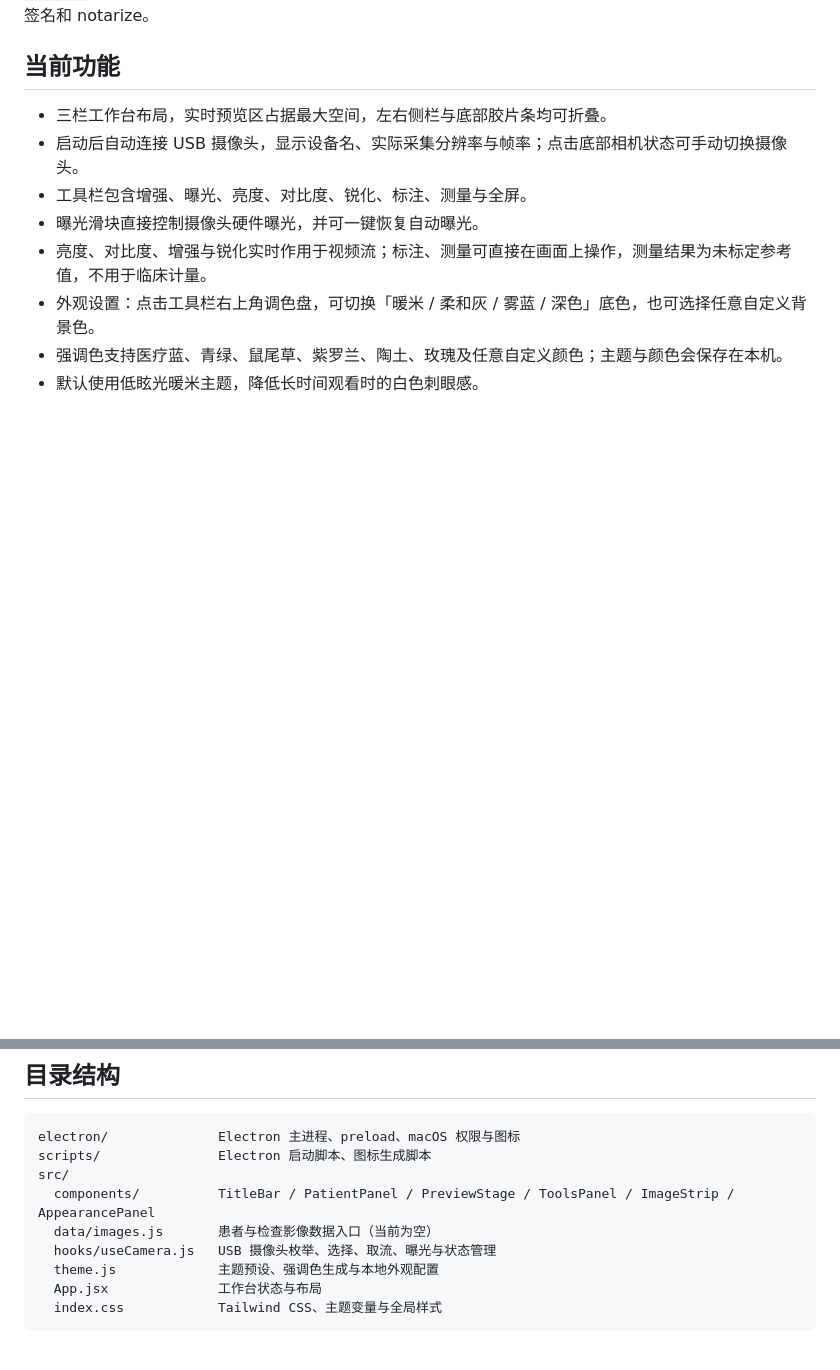
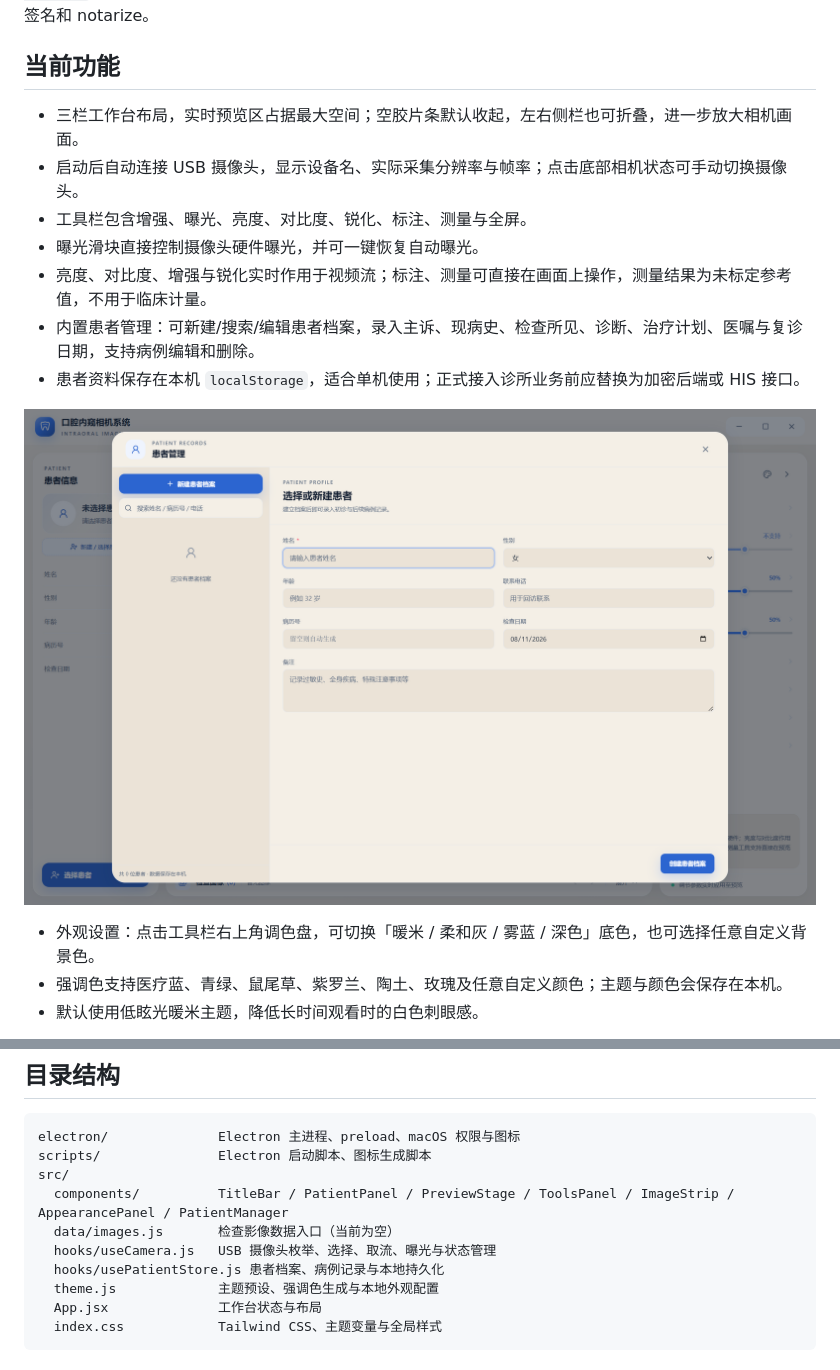
Before and after one commit to Aliaosha-code/dental-intraoral-camera, a Markdown page: README.md, 2 parts joined by grey strips. Drawn GitHub-style; pictures changed too: docs/screenshots/patient-manager.png (added); blank space fills up the shorter version.

Commit message:
feat: add patient records management and enlarge preview

```diff
--- a/README.md
+++ b/README.md
@@ -63,11 +63,15 @@ macOS 首次启动时会请求摄像头权限，请在「系统设置 → 隐私
 
 ## 当前功能
 
-- 三栏工作台布局，实时预览区占据最大空间，左右侧栏与底部胶片条均可折叠。
+- 三栏工作台布局，实时预览区占据最大空间；空胶片条默认收起，左右侧栏也可折叠，进一步放大相机画面。
 - 启动后自动连接 USB 摄像头，显示设备名、实际采集分辨率与帧率；点击底部相机状态可手动切换摄像头。
 - 工具栏包含增强、曝光、亮度、对比度、锐化、标注、测量与全屏。
 - 曝光滑块直接控制摄像头硬件曝光，并可一键恢复自动曝光。
 - 亮度、对比度、增强与锐化实时作用于视频流；标注、测量可直接在画面上操作，测量结果为未标定参考值，不用于临床计量。
+- 内置患者管理：可新建/搜索/编辑患者档案，录入主诉、现病史、检查所见、诊断、治疗计划、医嘱与复诊日期，支持病例编辑和删除。
+- 患者资料保存在本机 `localStorage`，适合单机使用；正式接入诊所业务前应替换为加密后端或 HIS 接口。
+
+![患者管理](./docs/screenshots/patient-manager.png)
 - 外观设置：点击工具栏右上角调色盘，可切换「暖米 / 柔和灰 / 雾蓝 / 深色」底色，也可选择任意自定义背景色。
 - 强调色支持医疗蓝、青绿、鼠尾草、紫罗兰、陶土、玫瑰及任意自定义颜色；主题与颜色会保存在本机。
 - 默认使用低眩光暖米主题，降低长时间观看时的白色刺眼感。
@@ -98,9 +102,10 @@ macOS 首次启动时会请求摄像头权限，请在「系统设置 → 隐私
 electron/              Electron 主进程、preload、macOS 权限与图标
 scripts/               Electron 启动脚本、图标生成脚本
 src/
-  components/          TitleBar / PatientPanel / PreviewStage / ToolsPanel / ImageStrip / AppearancePanel
-  data/images.js       患者与检查影像数据入口（当前为空）
+  components/          TitleBar / PatientPanel / PreviewStage / ToolsPanel / ImageStrip / AppearancePanel / PatientManager
+  data/images.js       检查影像数据入口（当前为空）
   hooks/useCamera.js   USB 摄像头枚举、选择、取流、曝光与状态管理
+  hooks/usePatientStore.js 患者档案、病例记录与本地持久化
   theme.js             主题预设、强调色生成与本地外观配置
   App.jsx              工作台状态与布局
   index.css            Tailwind CSS、主题变量与全局样式
```
Also changed, not shown: CHANGELOG.md (+2 -1 lines), 7 other files.
